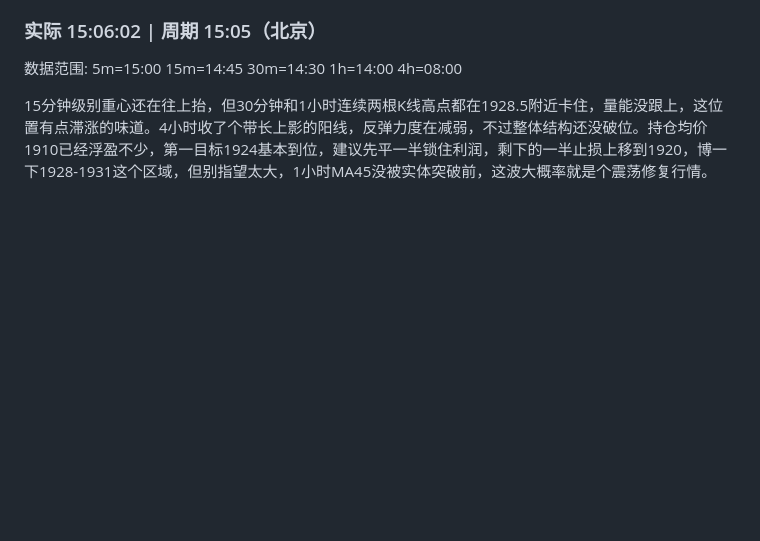
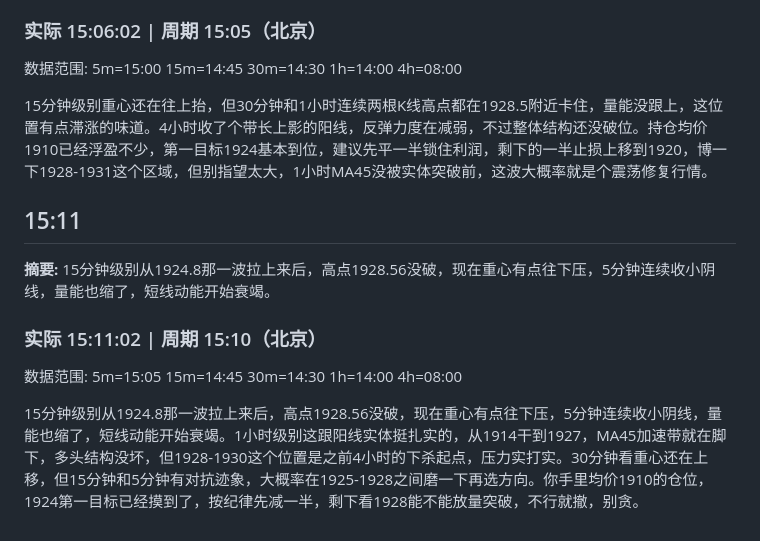
Before and after one commit to feezzz/doge_eth_opinion, a Markdown page: analysis/2026-08-10.md, the part around the change. Drawn GitHub-style; blank space fills up the shorter version.

Commit message:
2026-08-10 狗哥分析

```diff
--- a/analysis/2026-08-10.md
+++ b/analysis/2026-08-10.md
@@ -1370,3 +1370,13 @@
 数据范围: 5m=15:00 15m=14:45 30m=14:30 1h=14:00 4h=08:00
 
 15分钟级别重心还在往上抬，但30分钟和1小时连续两根K线高点都在1928.5附近卡住，量能没跟上，这位置有点滞涨的味道。4小时收了个带长上影的阳线，反弹力度在减弱，不过整体结构还没破位。持仓均价1910已经浮盈不少，第一目标1924基本到位，建议先平一半锁住利润，剩下的一半止损上移到1920，博一下1928-1931这个区域，但别指望太大，1小时MA45没被实体突破前，这波大概率就是个震荡修复行情。
+
+## 15:11
+
+**摘要:** 15分钟级别从1924.8那一波拉上来后，高点1928.56没破，现在重心有点往下压，5分钟连续收小阴线，量能也缩了，短线动能开始衰竭。
+
+### 实际 15:11:02 | 周期 15:10（北京）
+
+数据范围: 5m=15:05 15m=14:45 30m=14:30 1h=14:00 4h=08:00
+
+15分钟级别从1924.8那一波拉上来后，高点1928.56没破，现在重心有点往下压，5分钟连续收小阴线，量能也缩了，短线动能开始衰竭。1小时级别这跟阳线实体挺扎实的，从1914干到1927，MA45加速带就在脚下，多头结构没坏，但1928-1930这个位置是之前4小时的下杀起点，压力实打实。30分钟看重心还在上移，但15分钟和5分钟有对抗迹象，大概率在1925-1928之间磨一下再选方向。你手里均价1910的仓位，1924第一目标已经摸到了，按纪律先减一半，剩下看1928能不能放量突破，不行就撤，别贪。
```
